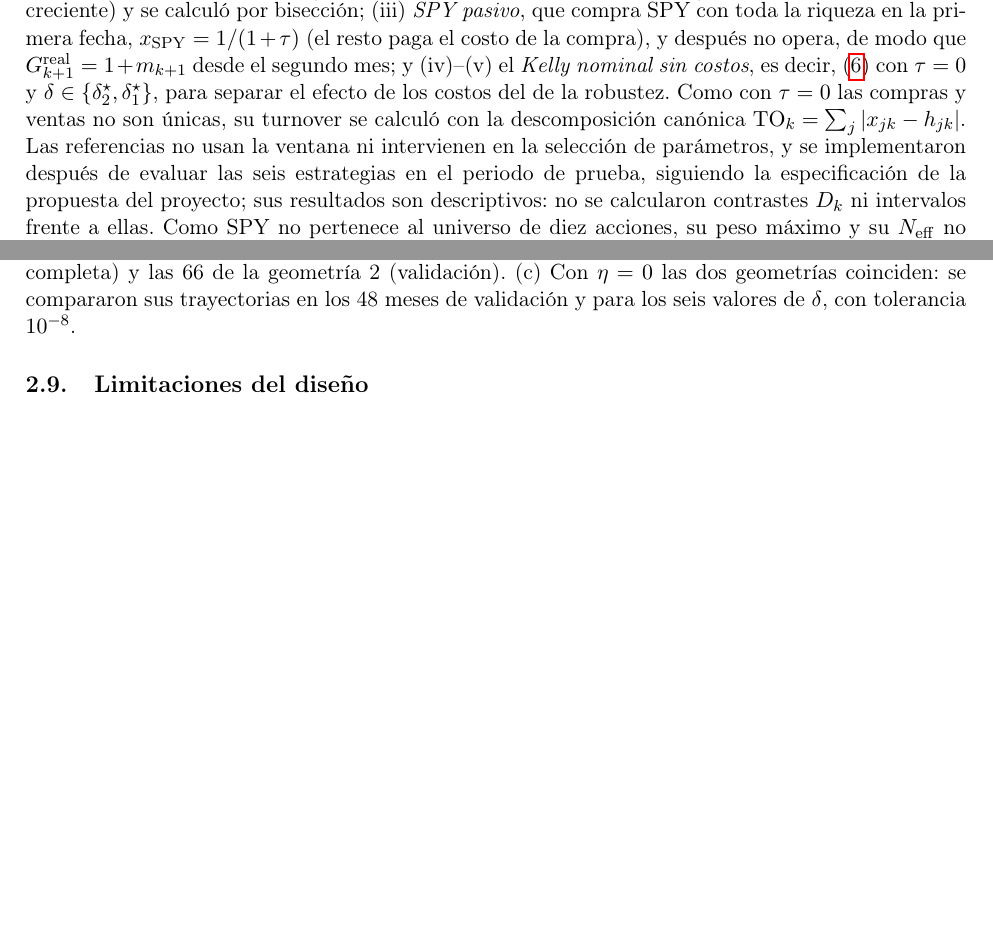
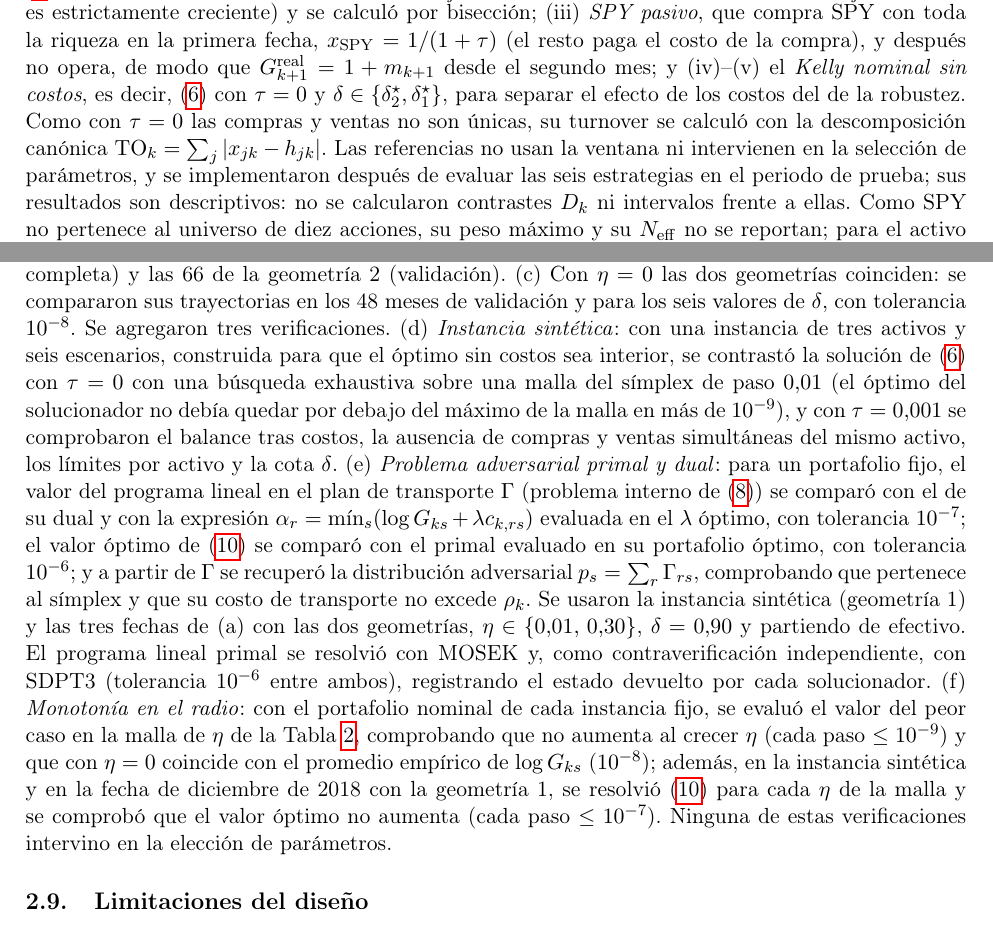
Before and after one commit to juanticou/Wasserstein-Kelly, a LaTeX document (main_6.tex, which reads metodologia_6.tex): two parts of pages 13 and 15 of 17 before the commit and two parts of pages 13 and 15 of 18 after it, joined at a grey line, cut so that both start at the same text, the shorter picture padded with empty space. Compiled offline with pdfLaTeX.

Commit message:
metodologia_6: verificaciones (d)-(f) en Implementacion y verificacion
- [R-21.4]: procedimiento y tolerancias de la instancia sintetica, del
  contraste primal-dual del problema adversarial y de la monotonia en el
  radio (test_seccion_21_4.m); sin cifras de resultados.
- Se retiran las menciones al documento guia del texto y de los
  comentarios agregados en [R-ref], [C9b] y [R-21.4].

Co-Authored-By: Claude Opus 5.5 <noreply@anthropic.com>

```diff
--- a/metodologia_6.tex
+++ b/metodologia_6.tex
@@ -370,8 +370,8 @@ Las configuraciones elegidas se evaluaron sobre el periodo de prueba con los par
 \end{table}
 %%% [fin D-p11b]
 
-%%% [R-ref] Propuesta del director (Cuadro 7, NÚCLEO; sec. 15.9 y 24.3, pregunta 2): estrategias de referencia implementadas en run_backtest_benchmark.m y main_benchmarks.m (results_v2/results_benchmarks/). Las cifras están en las tablas (e) y (f) de R2; aquí solo se describe el procedimiento.
-\paragraph{Estrategias de referencia.}\label{sec:referencias} Además de las seis estrategias anteriores se evaluaron cinco referencias, con el mismo protocolo (primera decisión en diciembre de 2014 partiendo de $h_0=(1,0,\dots,0)^\top$, 132 decisiones mensuales y tramos obtenidos recortando la trayectoria): (i) el \emph{activo de bajo riesgo}, con $x_{0k}=1$ en todos los meses, de modo que $G^{\mathrm{real}}_{k+1}=1+r^f_k$; (ii) un portafolio de \emph{igual ponderación} rebalanceado cada mes, con $x_{0k}=0$ y $x_{jk}=c_k/d$, donde, con la convención de costos de \eqref{eq:bal_0}, $c_k$ es la única solución de $c_k=1-\tau\sum_{j}|c_k/d-h_{jk}|$ (la función $c\mapsto c-1+\tau\sum_j|c/d-h_{jk}|$ es estrictamente creciente) y se calculó por bisección; (iii) \emph{SPY pasivo}, que compra SPY con toda la riqueza en la primera fecha, $x_{\mathrm{SPY}}=1/(1+\tau)$ (el resto paga el costo de la compra), y después no opera, de modo que $G^{\mathrm{real}}_{k+1}=1+m_{k+1}$ desde el segundo mes; y (iv)--(v) el \emph{Kelly nominal sin costos}, es decir, \eqref{eq:nominal} con $\tau=0$ y $\delta\in\{\delta_2^\star,\delta_1^\star\}$, para separar el efecto de los costos del de la robustez. Como con $\tau=0$ las compras y ventas no son únicas, su turnover se calculó con la descomposición canónica $\mathrm{TO}_k=\sum_j|x_{jk}-h_{jk}|$. Las referencias no usan la ventana ni intervienen en la selección de parámetros, y se implementaron después de evaluar las seis estrategias en el periodo de prueba, siguiendo la especificación de la propuesta del proyecto; sus resultados son descriptivos: no se calcularon contrastes $D_k$ ni intervalos frente a ellas. Como SPY no pertenece al universo de diez acciones, su peso máximo y su $N_{\mathrm{eff}}$ no se reportan; para el activo de bajo riesgo, el Sharpe no está definido (su exceso sobre $r^f$ es nulo), y tampoco el Sortino ni el Calmar (no tiene meses negativos ni caídas).
+%%% [R-ref] Estrategias de referencia implementadas en run_backtest_benchmark.m y main_benchmarks.m (results_v2/results_benchmarks/). Las cifras están en las tablas (e) y (f) de R2; aquí solo se describe el procedimiento.
+\paragraph{Estrategias de referencia.}\label{sec:referencias} Además de las seis estrategias anteriores se evaluaron cinco referencias, con el mismo protocolo (primera decisión en diciembre de 2014 partiendo de $h_0=(1,0,\dots,0)^\top$, 132 decisiones mensuales y tramos obtenidos recortando la trayectoria): (i) el \emph{activo de bajo riesgo}, con $x_{0k}=1$ en todos los meses, de modo que $G^{\mathrm{real}}_{k+1}=1+r^f_k$; (ii) un portafolio de \emph{igual ponderación} rebalanceado cada mes, con $x_{0k}=0$ y $x_{jk}=c_k/d$, donde, con la convención de costos de \eqref{eq:bal_0}, $c_k$ es la única solución de $c_k=1-\tau\sum_{j}|c_k/d-h_{jk}|$ (la función $c\mapsto c-1+\tau\sum_j|c/d-h_{jk}|$ es estrictamente creciente) y se calculó por bisección; (iii) \emph{SPY pasivo}, que compra SPY con toda la riqueza en la primera fecha, $x_{\mathrm{SPY}}=1/(1+\tau)$ (el resto paga el costo de la compra), y después no opera, de modo que $G^{\mathrm{real}}_{k+1}=1+m_{k+1}$ desde el segundo mes; y (iv)--(v) el \emph{Kelly nominal sin costos}, es decir, \eqref{eq:nominal} con $\tau=0$ y $\delta\in\{\delta_2^\star,\delta_1^\star\}$, para separar el efecto de los costos del de la robustez. Como con $\tau=0$ las compras y ventas no son únicas, su turnover se calculó con la descomposición canónica $\mathrm{TO}_k=\sum_j|x_{jk}-h_{jk}|$. Las referencias no usan la ventana ni intervienen en la selección de parámetros, y se implementaron después de evaluar las seis estrategias en el periodo de prueba; sus resultados son descriptivos: no se calcularon contrastes $D_k$ ni intervalos frente a ellas. Como SPY no pertenece al universo de diez acciones, su peso máximo y su $N_{\mathrm{eff}}$ no se reportan; para el activo de bajo riesgo, el Sharpe no está definido (su exceso sobre $r^f$ es nulo), y tampoco el Sortino ni el Calmar (no tiene meses negativos ni caídas).
 %%% [fin R-ref]
 
 \subsection{Métricas y evaluación estadística}\label{sec:metricas}
@@ -458,6 +458,9 @@ Los datos se descargaron y se transformaron a frecuencia mensual con Python (\te
 %%%   %\textbf{[PENDIENTE: confirmar que cada una de estas verificaciones se corrió y quedó registrada; retirar la que no.]} \textbf{[PENDIENTE: indicar el repositorio con el código y los datos originales para reproducibilidad.]}
 Antes de interpretar resultados se verificó, con tolerancias explícitas, que (a) con $\rho_k=0$ el modelo Wasserstein--Kelly reproduce la solución del modelo nominal, tanto en tres instancias individuales (fechas de decisión de diciembre de 2014, diciembre de 2018 y junio de 2022, partiendo de efectivo y con $\delta=0.75$) como en el backtest completo de 132 meses para los seis valores de $\delta$. Como pueden existir soluciones óptimas múltiples, se compararon los valores objetivos con una tolerancia absoluta de $10^{-6}$, la factibilidad con un residuo máximo de $10^{-7}$ en las restricciones y los factores de crecimiento mensuales del backtest con tolerancia $10^{-6}$; las ponderaciones $(x_0,x)$ se compararon solo cuando la solución es única, con tolerancia $10^{-5}$. La unicidad se evaluó así: el objetivo es estrictamente cóncavo en el vector de factores de crecimiento $G=A\,(x_0,x)$, donde $A$ tiene por columnas los factores de crecimiento del activo de bajo riesgo y de las acciones en cada escenario, por lo que $G$ es único y $(x_0,x)$ también lo es si $A$ tiene rango completo por columnas; en las tres instancias se calculó el rango y el número de condición de $A$. Un desacuerdo menor entre variables con igual valor objetivo no se habría interpretado como error del modelo. (b) Las posiciones cumplen el balance $x_{0k}+\sum_j x_{jk}=1-\tau\,\mathrm{TO}_k$, los límites por activo y la cota de supervivencia sobre la ventana, comprobado en todos los meses guardados de las 66 celdas de la geometría~1 (malla completa) y las 66 de la geometría~2 (validación). (c) Con $\eta=0$ las dos geometrías coinciden: se compararon sus trayectorias en los 48 meses de validación y para los seis valores de $\delta$, con tolerancia $10^{-8}$.
 %%% [fin R32]
+%%% [R-21.4] Se agregan las verificaciones (d)-(f) de test_seccion_21_4.m. Solo procedimiento y tolerancias; los resultados están en results_v2/results_pruebas_21_4/ y no se reportan aquí.
+Se agregaron tres verificaciones. (d) \emph{Instancia sintética}: con una instancia de tres activos y seis escenarios, construida para que el óptimo sin costos sea interior, se contrastó la solución de \eqref{eq:nominal} con $\tau=0$ con una búsqueda exhaustiva sobre una malla del símplex de paso $0.01$ (el óptimo del solucionador no debía quedar por debajo del máximo de la malla en más de $10^{-9}$), y con $\tau=0.001$ se comprobaron el balance tras costos, la ausencia de compras y ventas simultáneas del mismo activo, los límites por activo y la cota $\delta$. (e) \emph{Problema adversarial primal y dual}: para un portafolio fijo, el valor del programa lineal en el plan de transporte $\Gamma$ (problema interno de \eqref{eq:minimax}) se comparó con el de su dual y con la expresión $\alpha_r=\min_s(\log G_{ks}+\lambda c_{k,rs})$ evaluada en el $\lambda$ óptimo, con tolerancia $10^{-7}$; el valor óptimo de \eqref{eq:dual} se comparó con el primal evaluado en su portafolio óptimo, con tolerancia $10^{-6}$; y a partir de $\Gamma$ se recuperó la distribución adversarial $p_s=\sum_r\Gamma_{rs}$, comprobando que pertenece al símplex y que su costo de transporte no excede $\rho_k$. Se usaron la instancia sintética (geometría~1) y las tres fechas de (a) con las dos geometrías, $\eta\in\{0.01,\,0.30\}$, $\delta=0.90$ y partiendo de efectivo. El programa lineal primal se resolvió con MOSEK y, como contraverificación independiente, con SDPT3 (tolerancia $10^{-6}$ entre ambos), registrando el estado devuelto por cada solucionador. (f) \emph{Monotonía en el radio}: con el portafolio nominal de cada instancia fijo, se evaluó el valor del peor caso en la malla de $\eta$ de la Tabla~\ref{tab:param}, comprobando que no aumenta al crecer $\eta$ (cada paso $\le10^{-9}$) y que con $\eta=0$ coincide con el promedio empírico de $\log G_{ks}$ ($10^{-8}$); además, en la instancia sintética y en la fecha de diciembre de 2018 con la geometría~1, se resolvió \eqref{eq:dual} para cada $\eta$ de la malla y se comprobó que el valor óptimo no aumenta (cada paso $\le10^{-7}$). Ninguna de estas verificaciones intervino en la elección de parámetros.
+%%% [fin R-21.4]
 %\textbf{[PENDIENTE: indicar el repositorio con el código y los datos originales para reproducibilidad.]}
 
 \subsection{Limitaciones del diseño}\label{sec:limit}
```
Also changed, not shown: metodologia_6.tex (4 more changed lines).
